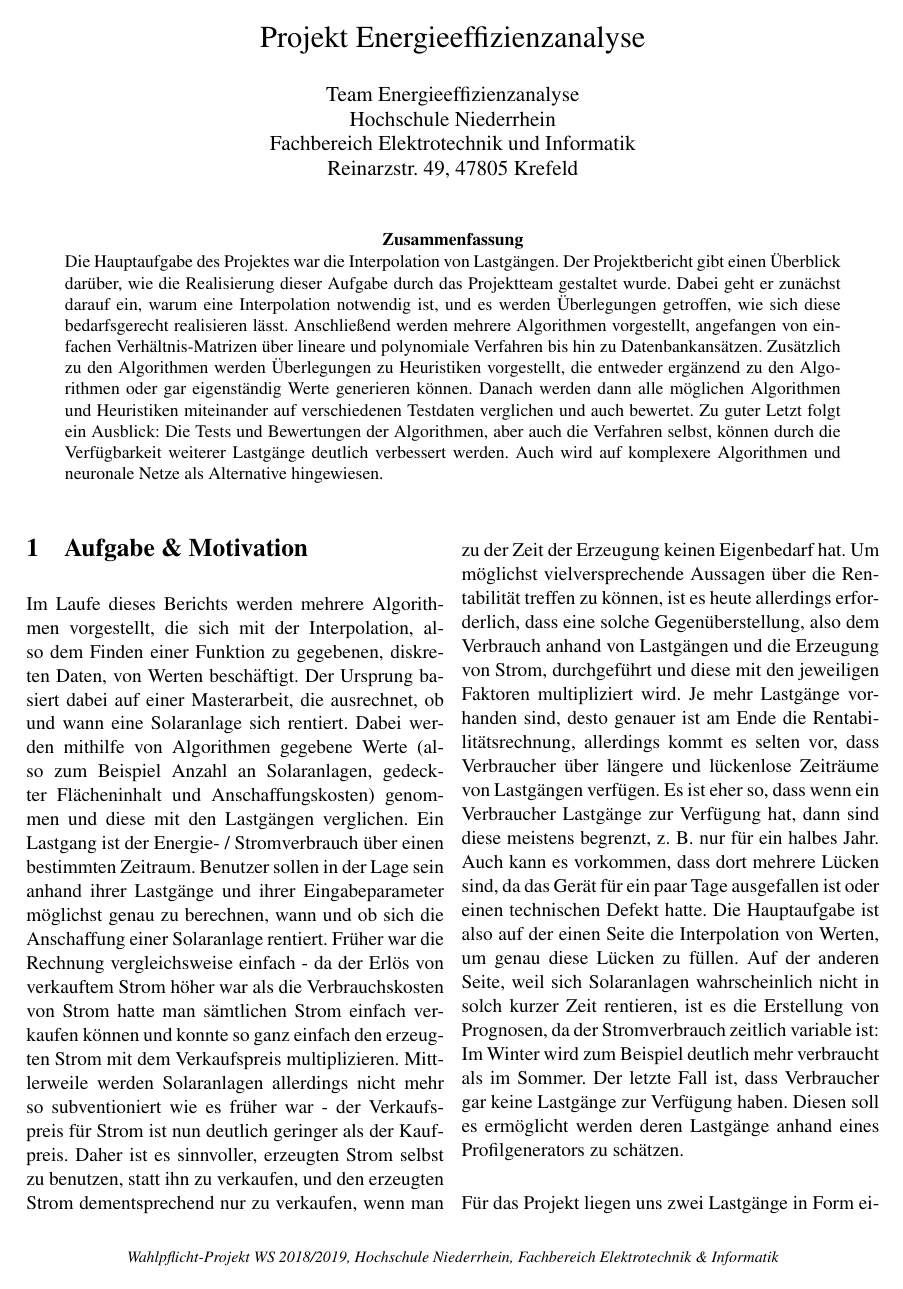
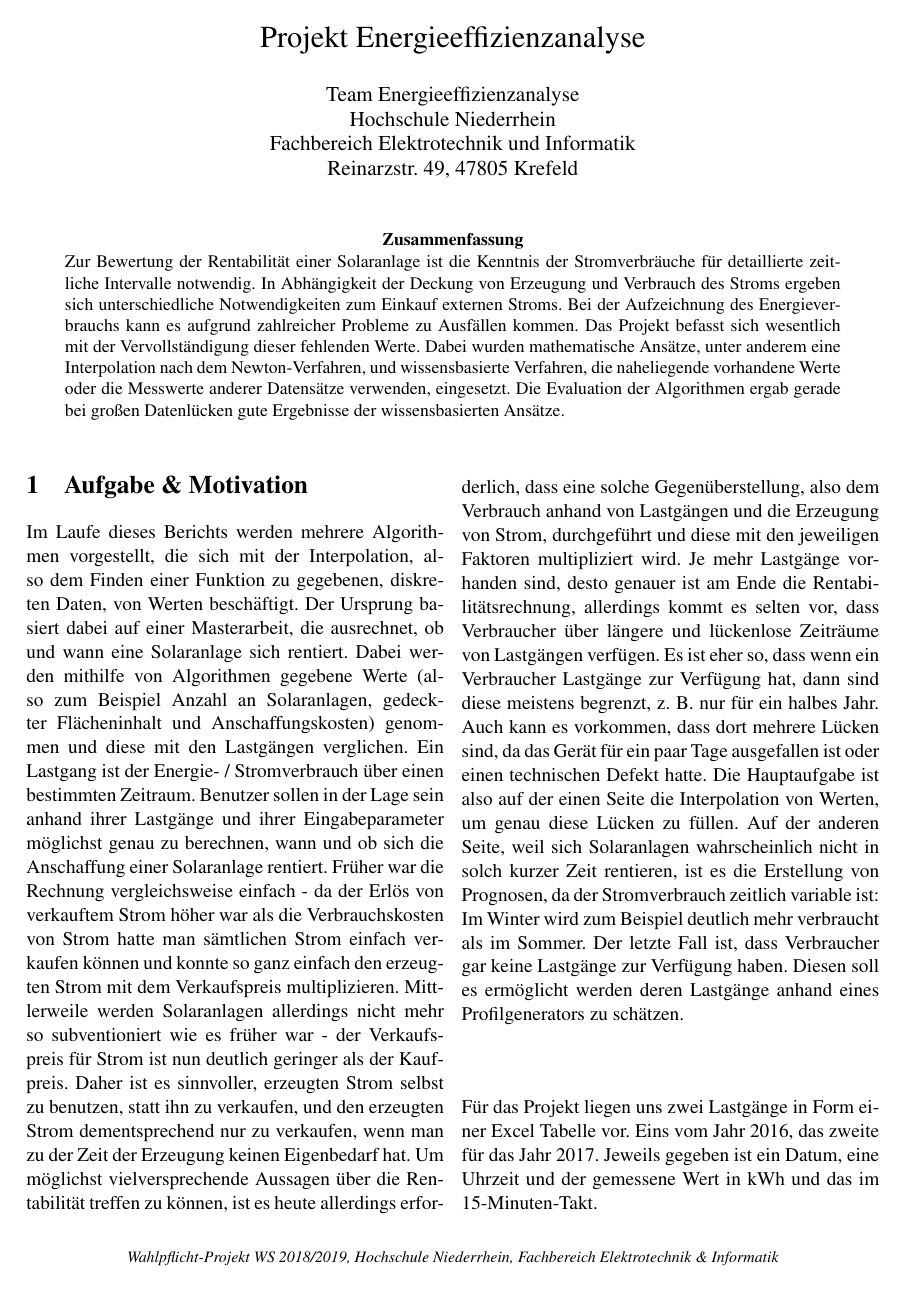
Before and after one commit to HSNR-WPP-Energy-2018/Paper, a LaTeX paper (paper.tex, which reads chapters/abstract.tex): page 1 of 8. Compiled offline with pdfLaTeX.

Commit message:
Alternative summary and small reordering due to page layout

```diff
--- a/chapters/abstract.tex
+++ b/chapters/abstract.tex
@@ -1,3 +1,6 @@
 %!TEX root = ../paper.tex
 
-\noindent Die Hauptaufgabe des Projektes war die Interpolation von Lastgängen. Der Projektbericht gibt einen Überblick darüber, wie die Realisierung dieser Aufgabe durch das Projektteam gestaltet wurde. Dabei geht er zunächst darauf ein, warum eine Interpolation notwendig ist, und es werden Überlegungen getroffen, wie sich diese bedarfsgerecht realisieren lässt. Anschließend werden mehrere Algorithmen vorgestellt, angefangen von einfachen Verhältnis-Matrizen über lineare und polynomiale Verfahren bis hin zu Datenbankansätzen. Zusätzlich zu den Algorithmen werden Überlegungen zu Heuristiken vorgestellt, die entweder ergänzend zu den Algorithmen oder gar eigenständig Werte generieren können. Danach werden dann alle möglichen Algorithmen und Heuristiken miteinander auf verschiedenen Testdaten verglichen und auch bewertet. Zu guter Letzt folgt ein Ausblick: Die Tests und Bewertungen der Algorithmen, aber auch die Verfahren selbst, können durch die Verfügbarkeit weiterer Lastgänge deutlich verbessert werden. Auch wird auf komplexere Algorithmen und neuronale Netze als Alternative hingewiesen.
+% \noindent Die Hauptaufgabe des Projektes war die Interpolation von Lastgängen. Der Projektbericht gibt einen Überblick darüber, wie die Realisierung dieser Aufgabe durch das Projektteam gestaltet wurde. Dabei geht er zunächst darauf ein, warum eine Interpolation notwendig ist, und es werden Überlegungen getroffen, wie sich diese bedarfsgerecht realisieren lässt. Anschließend werden mehrere Algorithmen vorgestellt, angefangen von einfachen Verhältnis-Matrizen über lineare und polynomiale Verfahren bis hin zu Datenbankansätzen. Zusätzlich zu den Algorithmen werden Überlegungen zu Heuristiken vorgestellt, die entweder ergänzend zu den Algorithmen oder gar eigenständig Werte generieren können. Danach werden dann alle möglichen Algorithmen und Heuristiken miteinander auf verschiedenen Testdaten verglichen und auch bewertet. Zu guter Letzt folgt ein Ausblick: Die Tests und Bewertungen der Algorithmen, aber auch die Verfahren selbst, können durch die Verfügbarkeit weiterer Lastgänge deutlich verbessert werden. Auch wird auf komplexere Algorithmen und neuronale Netze als Alternative hingewiesen.
+
+\noindent Zur Bewertung der Rentabilität einer Solaranlage ist die Kenntnis der Stromverbräuche für detaillierte zeitliche Intervalle notwendig. In Abhängigkeit der Deckung von Erzeugung und Verbrauch des Stroms ergeben sich unterschiedliche Notwendigkeiten zum Einkauf externen Stroms. Bei der Aufzeichnung des Energieverbrauchs kann es aufgrund zahlreicher Probleme zu Ausfällen kommen.
+Das Projekt befasst sich wesentlich mit der Vervollständigung dieser fehlenden Werte. Dabei wurden mathematische Ansätze, unter anderem eine Interpolation nach dem Newton-Verfahren, und wissensbasierte Verfahren, die naheliegende vorhandene Werte oder die Messwerte anderer Datensätze verwenden, eingesetzt. Die Evaluation der Algorithmen ergab gerade bei großen Datenlücken gute Ergebnisse der wissensbasierten Ansätze.
```
Also changed, not shown: chapters/evaluation.tex (+4 -4 lines), chapters/prospects.tex (+1 -1 lines).
